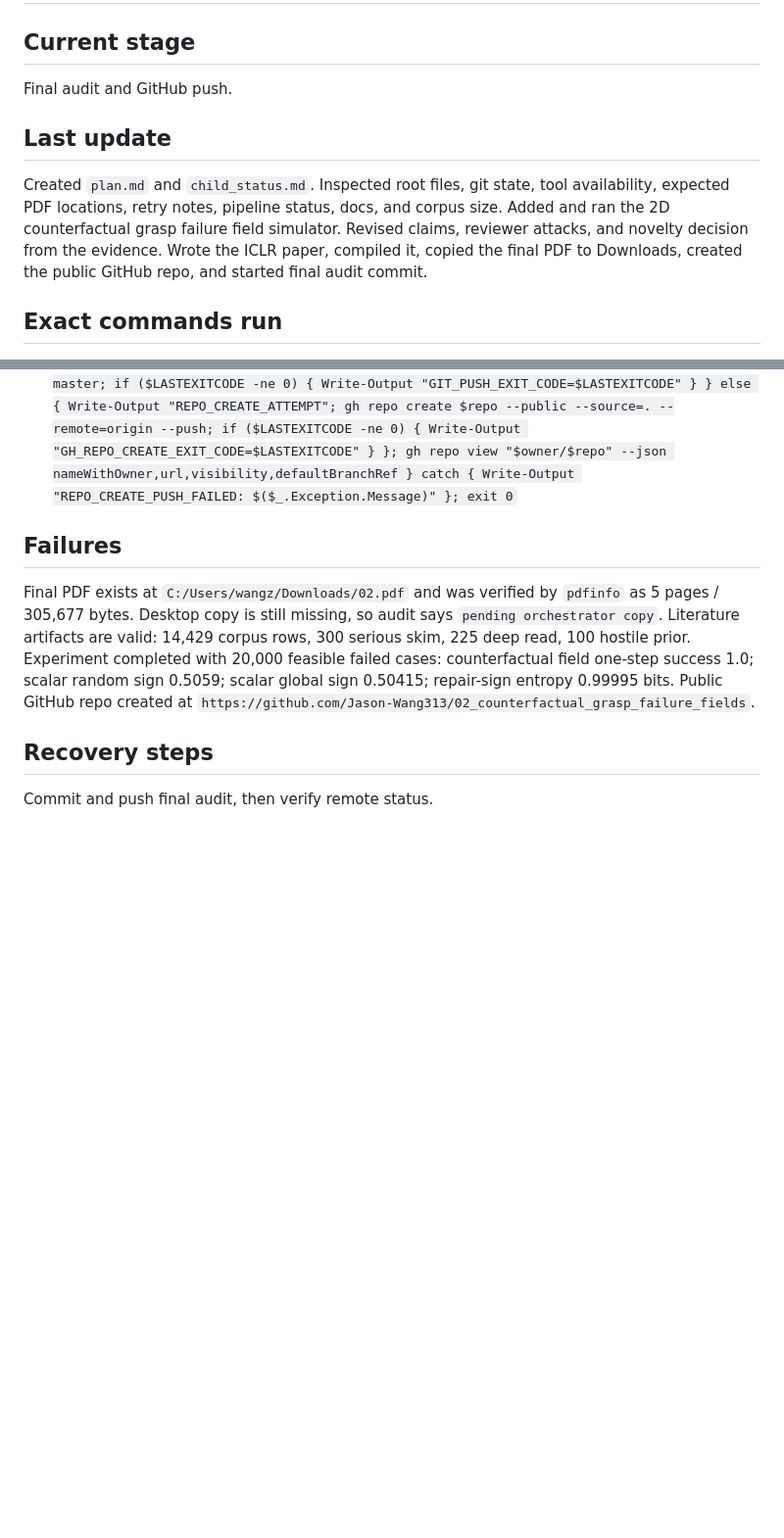
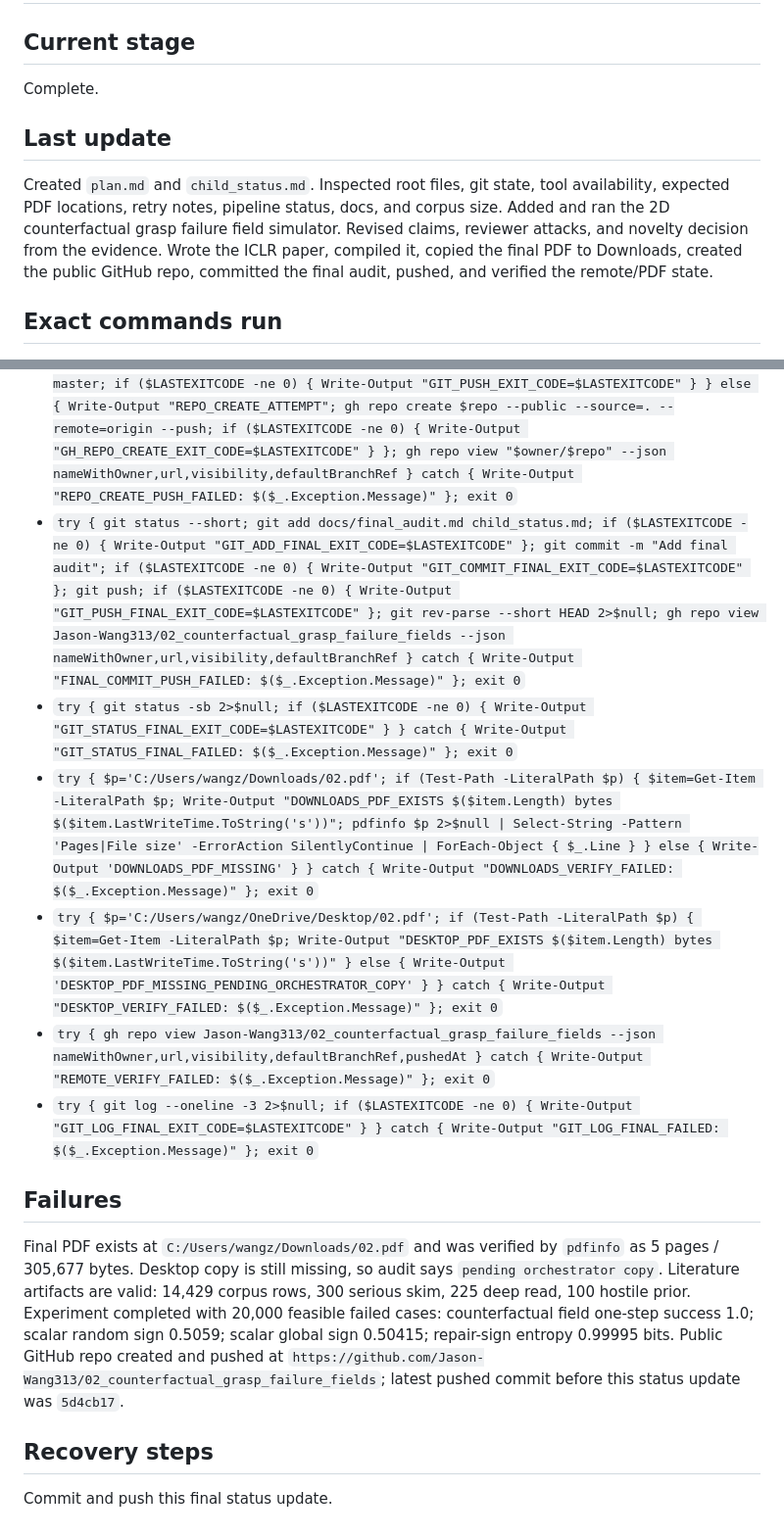
Before and after one commit to Jason-Wang313/02_counterfactual_grasp_failure_fields, a Markdown page: child_status.md, 2 parts joined by grey strips. Shown at 98% size. Rendered like a GitHub page; blank space fills up the shorter version.

Commit message:
Update final status

```diff
--- a/child_status.md
+++ b/child_status.md
@@ -2,11 +2,11 @@
 
 ## Current stage
 
-Final audit and GitHub push.
+Complete.
 
 ## Last update
 
-Created `plan.md` and `child_status.md`. Inspected root files, git state, tool availability, expected PDF locations, retry notes, pipeline status, docs, and corpus size. Added and ran the 2D counterfactual grasp failure field simulator. Revised claims, reviewer attacks, and novelty decision from the evidence. Wrote the ICLR paper, compiled it, copied the final PDF to Downloads, created the public GitHub repo, and started final audit commit.
+Created `plan.md` and `child_status.md`. Inspected root files, git state, tool availability, expected PDF locations, retry notes, pipeline status, docs, and corpus size. Added and ran the 2D counterfactual grasp failure field simulator. Revised claims, reviewer attacks, and novelty decision from the evidence. Wrote the ICLR paper, compiled it, copied the final PDF to Downloads, created the public GitHub repo, committed the final audit, pushed, and verified the remote/PDF state.
 
 ## Exact commands run
 
@@ -37,11 +37,17 @@ Created `plan.md` and `child_status.md`. Inspected root files, git state, tool a
 - `try { gh auth status; if ($LASTEXITCODE -ne 0) { Write-Output "GH_AUTH_EXIT_CODE=$LASTEXITCODE" } } catch { Write-Output "GH_AUTH_FAILED: $($_.Exception.Message)" }; exit 0`
 - `try { git add -A; if ($LASTEXITCODE -ne 0) { Write-Output "GIT_ADD_EXIT_CODE=$LASTEXITCODE" }; git status --short; git commit -m "Build counterfactual grasp failure fields paper"; if ($LASTEXITCODE -ne 0) { Write-Output "GIT_COMMIT_EXIT_CODE=$LASTEXITCODE" }; git rev-parse --short HEAD 2>$null; if ($LASTEXITCODE -ne 0) { Write-Output "GIT_REV_PARSE_EXIT_CODE=$LASTEXITCODE" } } catch { Write-Output "GIT_COMMIT_FAILED: $($_.Exception.Message)" }; exit 0`
 - `try { $repo = '02_counterfactual_grasp_failure_fields'; $owner = (gh api user --jq .login 2>$null); if ($LASTEXITCODE -ne 0 -or [string]::IsNullOrWhiteSpace($owner)) { $owner = 'Jason-Wang313'; Write-Output "OWNER_FALLBACK=$owner" } else { Write-Output "OWNER=$owner" }; gh repo view "$owner/$repo" --json nameWithOwner,url,visibility 2>$null; if ($LASTEXITCODE -eq 0) { Write-Output "REPO_EXISTS"; $url = "https://github.com/$owner/$repo.git"; $hasOrigin = git remote get-url origin 2>$null; if ($LASTEXITCODE -ne 0) { git remote add origin $url; Write-Output "REMOTE_ADDED $url" } else { git remote set-url origin $url; Write-Output "REMOTE_SET $url" }; git push -u origin master; if ($LASTEXITCODE -ne 0) { Write-Output "GIT_PUSH_EXIT_CODE=$LASTEXITCODE" } } else { Write-Output "REPO_CREATE_ATTEMPT"; gh repo create $repo --public --source=. --remote=origin --push; if ($LASTEXITCODE -ne 0) { Write-Output "GH_REPO_CREATE_EXIT_CODE=$LASTEXITCODE" } }; gh repo view "$owner/$repo" --json nameWithOwner,url,visibility,defaultBranchRef } catch { Write-Output "REPO_CREATE_PUSH_FAILED: $($_.Exception.Message)" }; exit 0`
+- `try { git status --short; git add docs/final_audit.md child_status.md; if ($LASTEXITCODE -ne 0) { Write-Output "GIT_ADD_FINAL_EXIT_CODE=$LASTEXITCODE" }; git commit -m "Add final audit"; if ($LASTEXITCODE -ne 0) { Write-Output "GIT_COMMIT_FINAL_EXIT_CODE=$LASTEXITCODE" }; git push; if ($LASTEXITCODE -ne 0) { Write-Output "GIT_PUSH_FINAL_EXIT_CODE=$LASTEXITCODE" }; git rev-parse --short HEAD 2>$null; gh repo view Jason-Wang313/02_counterfactual_grasp_failure_fields --json nameWithOwner,url,visibility,defaultBranchRef } catch { Write-Output "FINAL_COMMIT_PUSH_FAILED: $($_.Exception.Message)" }; exit 0`
+- `try { git status -sb 2>$null; if ($LASTEXITCODE -ne 0) { Write-Output "GIT_STATUS_FINAL_EXIT_CODE=$LASTEXITCODE" } } catch { Write-Output "GIT_STATUS_FINAL_FAILED: $($_.Exception.Message)" }; exit 0`
+- `try { $p='C:/Users/wangz/Downloads/02.pdf'; if (Test-Path -LiteralPath $p) { $item=Get-Item -LiteralPath $p; Write-Output "DOWNLOADS_PDF_EXISTS $($item.Length) bytes $($item.LastWriteTime.ToString('s'))"; pdfinfo $p 2>$null | Select-String -Pattern 'Pages|File size' -ErrorAction SilentlyContinue | ForEach-Object { $_.Line } } else { Write-Output 'DOWNLOADS_PDF_MISSING' } } catch { Write-Output "DOWNLOADS_VERIFY_FAILED: $($_.Exception.Message)" }; exit 0`
+- `try { $p='C:/Users/wangz/OneDrive/Desktop/02.pdf'; if (Test-Path -LiteralPath $p) { $item=Get-Item -LiteralPath $p; Write-Output "DESKTOP_PDF_EXISTS $($item.Length) bytes $($item.LastWriteTime.ToString('s'))" } else { Write-Output 'DESKTOP_PDF_MISSING_PENDING_ORCHESTRATOR_COPY' } } catch { Write-Output "DESKTOP_VERIFY_FAILED: $($_.Exception.Message)" }; exit 0`
+- `try { gh repo view Jason-Wang313/02_counterfactual_grasp_failure_fields --json nameWithOwner,url,visibility,defaultBranchRef,pushedAt } catch { Write-Output "REMOTE_VERIFY_FAILED: $($_.Exception.Message)" }; exit 0`
+- `try { git log --oneline -3 2>$null; if ($LASTEXITCODE -ne 0) { Write-Output "GIT_LOG_FINAL_EXIT_CODE=$LASTEXITCODE" } } catch { Write-Output "GIT_LOG_FINAL_FAILED: $($_.Exception.Message)" }; exit 0`
 
 ## Failures
 
-Final PDF exists at `C:/Users/wangz/Downloads/02.pdf` and was verified by `pdfinfo` as 5 pages / 305,677 bytes. Desktop copy is still missing, so audit says `pending orchestrator copy`. Literature artifacts are valid: 14,429 corpus rows, 300 serious skim, 225 deep read, 100 hostile prior. Experiment completed with 20,000 feasible failed cases: counterfactual field one-step success 1.0; scalar random sign 0.5059; scalar global sign 0.50415; repair-sign entropy 0.99995 bits. Public GitHub repo created at `https://github.com/Jason-Wang313/02_counterfactual_grasp_failure_fields`.
+Final PDF exists at `C:/Users/wangz/Downloads/02.pdf` and was verified by `pdfinfo` as 5 pages / 305,677 bytes. Desktop copy is still missing, so audit says `pending orchestrator copy`. Literature artifacts are valid: 14,429 corpus rows, 300 serious skim, 225 deep read, 100 hostile prior. Experiment completed with 20,000 feasible failed cases: counterfactual field one-step success 1.0; scalar random sign 0.5059; scalar global sign 0.50415; repair-sign entropy 0.99995 bits. Public GitHub repo created and pushed at `https://github.com/Jason-Wang313/02_counterfactual_grasp_failure_fields`; latest pushed commit before this status update was `5d4cb17`.
 
 ## Recovery steps
 
-Commit and push final audit, then verify remote status.
+Commit and push this final status update.
```
